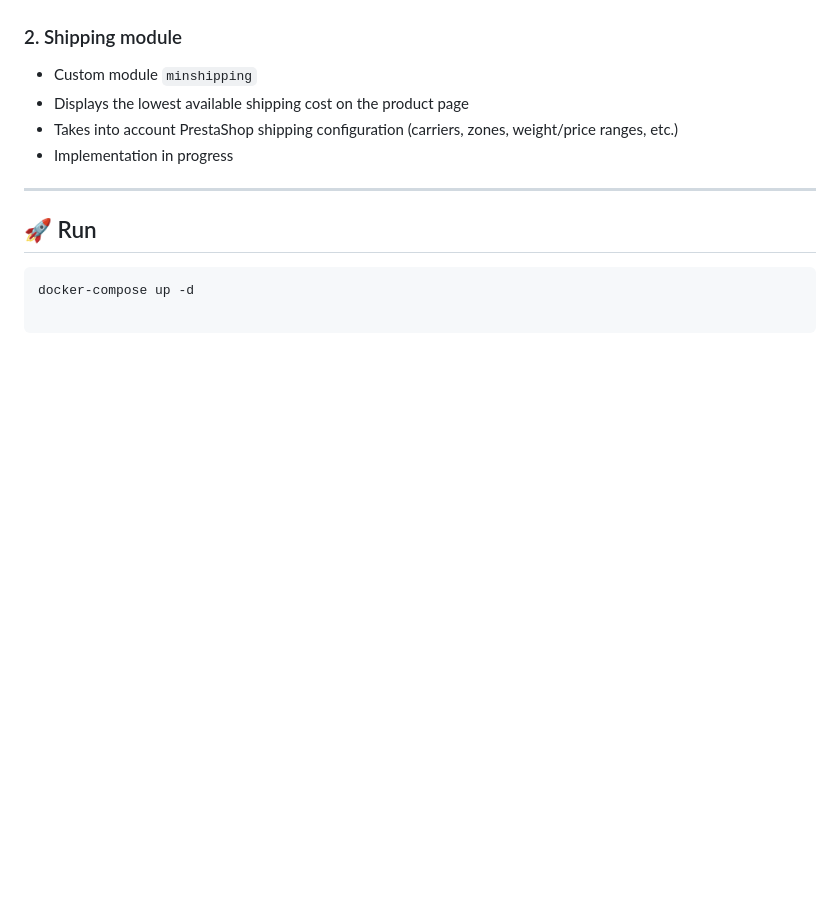
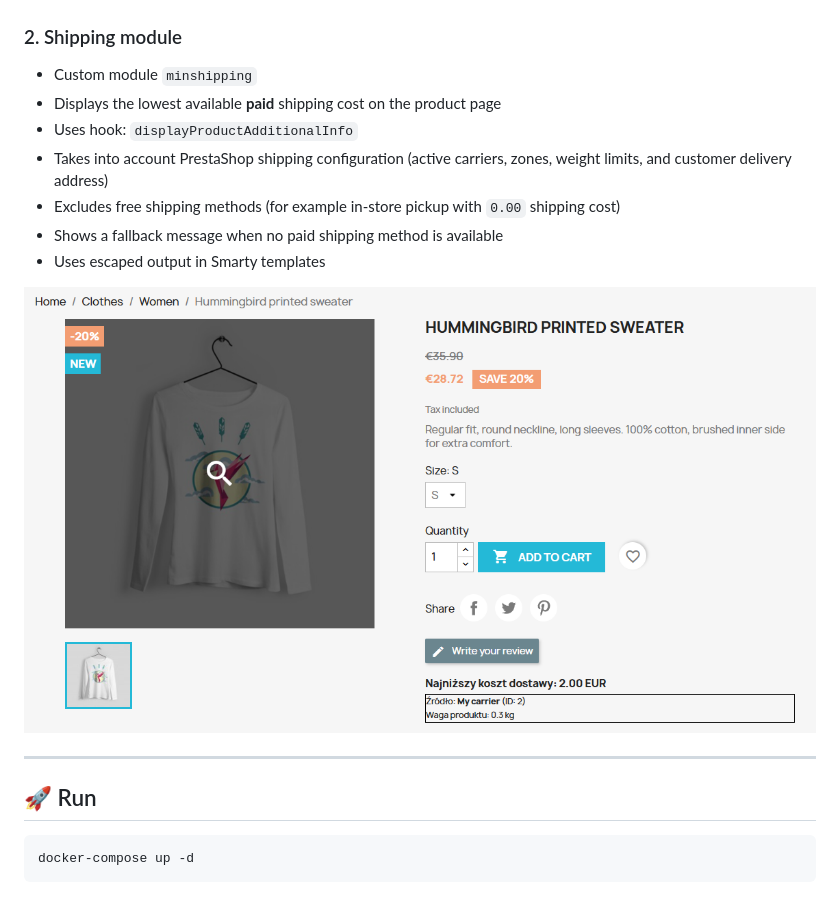
Before and after one commit to klebann/prestashop, a Markdown page: README.md, the part around one of its changes. GitHub-like rendering; pictures changed too: minshipping.png (added); blank space fills up the shorter version.

````diff
--- a/README.md
+++ b/README.md
@@ -15,13 +15,18 @@ The project consists of two main parts:
 ### 2. Shipping module
 
 - Custom module `minshipping`
-- Displays the lowest available shipping cost on the product page
-- Takes into account PrestaShop shipping configuration (carriers, zones, weight/price ranges, etc.)
-- Implementation in progress
+- Displays the lowest available **paid** shipping cost on the product page
+- Uses hook: `displayProductAdditionalInfo`
+- Takes into account PrestaShop shipping configuration (active carriers, zones, weight limits, and customer delivery address)
+- Excludes free shipping methods (for example in-store pickup with `0.00` shipping cost)
+- Shows a fallback message when no paid shipping method is available
+- Uses escaped output in Smarty templates
+
+![minshipping](minshipping.png)
 
 ---
-
 ## 🚀 Run
 
 ```bash
 docker-compose up -d
+```
````
Also changed, not shown: other parts of README.md (+1 -1 lines), modules/README.md (deleted, +0 -13 lines).
